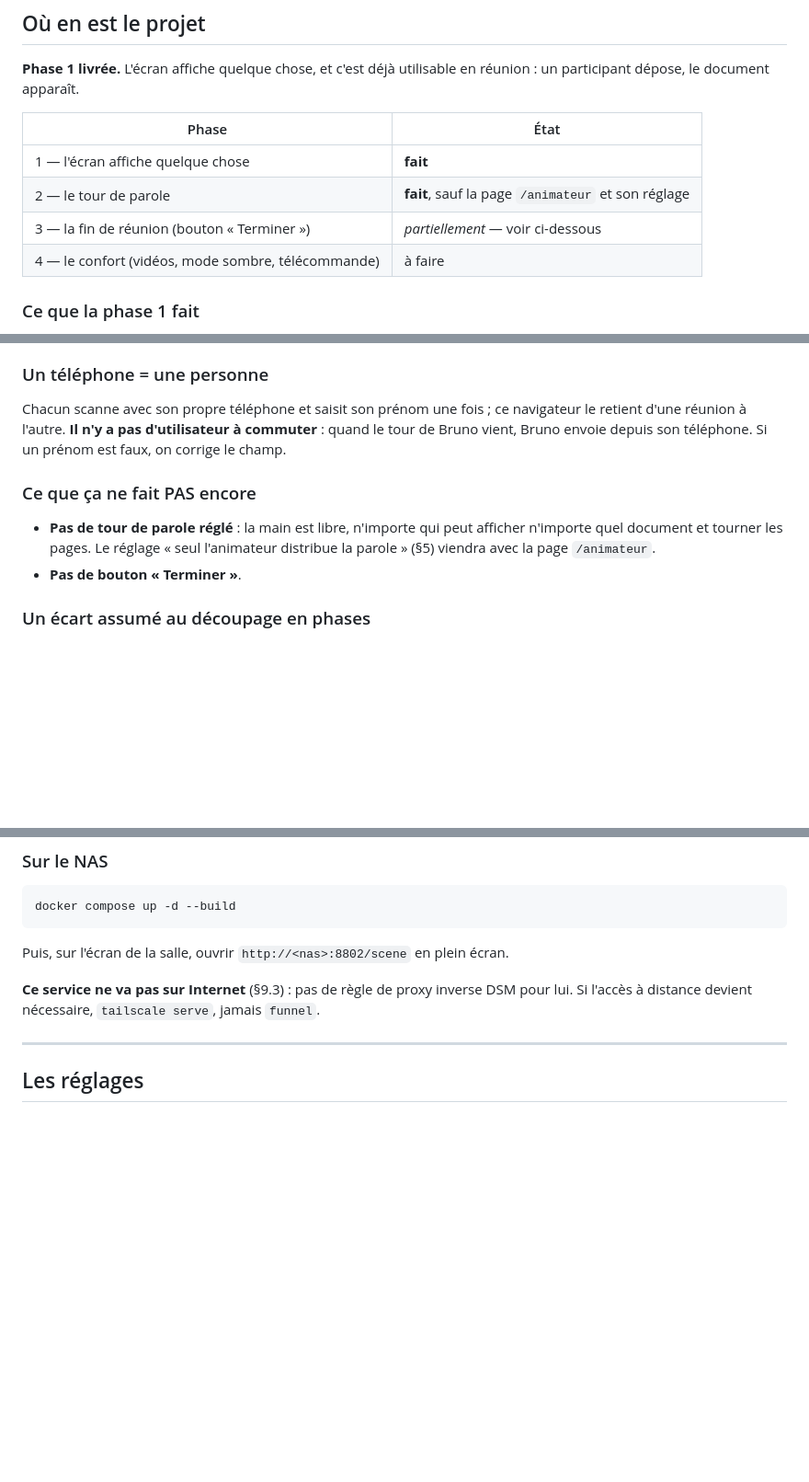
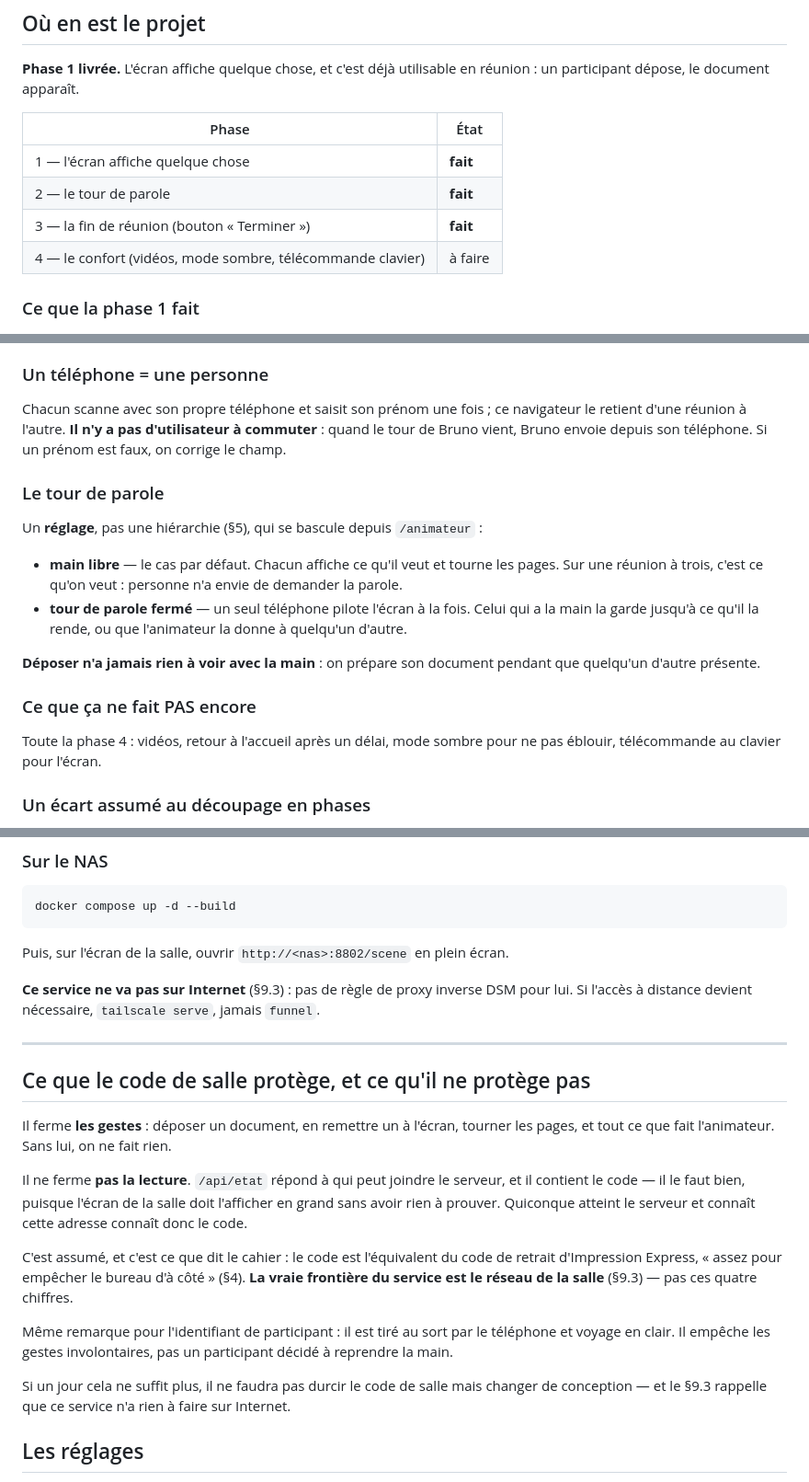
Before and after one commit to jmarcgwada/ecran-partage, a Markdown page: README.md, 3 parts joined by grey strips. Shown at 92% size. Drawn GitHub-style; blank space fills up the shorter version.

Commit message:
README : le tour de parole, l'animateur, et ce que le code de salle ne protège pas
Co-Authored-By: Claude Opus 5 <noreply@anthropic.com>

```diff
--- a/README.md
+++ b/README.md
@@ -21,9 +21,9 @@ réunion : un participant dépose, le document apparaît.
 | Phase | État |
 | --- | --- |
 | 1 — l'écran affiche quelque chose | **fait** |
-| 2 — le tour de parole | **fait**, sauf la page `/animateur` et son réglage |
-| 3 — la fin de réunion (bouton « Terminer ») | *partiellement* — voir ci-dessous |
-| 4 — le confort (vidéos, mode sombre, télécommande) | à faire |
+| 2 — le tour de parole | **fait** |
+| 3 — la fin de réunion (bouton « Terminer ») | **fait** |
+| 4 — le confort (vidéos, mode sombre, télécommande clavier) | à faire |
 
 ### Ce que la phase 1 fait
 
@@ -48,12 +48,24 @@ navigateur le retient d'une réunion à l'autre. **Il n'y a pas d'utilisateur à
 commuter** : quand le tour de Bruno vient, Bruno envoie depuis son téléphone. Si
 un prénom est faux, on corrige le champ.
 
+### Le tour de parole
+
+Un **réglage**, pas une hiérarchie (§5), qui se bascule depuis `/animateur` :
+
+- **main libre** — le cas par défaut. Chacun affiche ce qu'il veut et tourne les
+  pages. Sur une réunion à trois, c'est ce qu'on veut : personne n'a envie de
+  demander la parole.
+- **tour de parole fermé** — un seul téléphone pilote l'écran à la fois. Celui
+  qui a la main la garde jusqu'à ce qu'il la rende, ou que l'animateur la donne
+  à quelqu'un d'autre.
+
+**Déposer n'a jamais rien à voir avec la main** : on prépare son document
+pendant que quelqu'un d'autre présente.
+
 ### Ce que ça ne fait PAS encore
 
-- **Pas de tour de parole réglé** : la main est libre, n'importe qui peut
-  afficher n'importe quel document et tourner les pages. Le réglage « seul
-  l'animateur distribue la parole » (§5) viendra avec la page `/animateur`.
-- **Pas de bouton « Terminer »**.
+Toute la phase 4 : vidéos, retour à l'accueil après un délai, mode sombre pour
+ne pas éblouir, télécommande au clavier pour l'écran.
 
 ### Un écart assumé au découpage en phases
 
@@ -146,6 +159,29 @@ pour lui. Si l'accès à distance devient nécessaire, `tailscale serve`, jamais
 `funnel`.
 
 ---
+
+## Ce que le code de salle protège, et ce qu'il ne protège pas
+
+Il ferme **les gestes** : déposer un document, en remettre un à l'écran, tourner
+les pages, et tout ce que fait l'animateur. Sans lui, on ne fait rien.
+
+Il ne ferme **pas la lecture**. `/api/etat` répond à qui peut joindre le
+serveur, et il contient le code — il le faut bien, puisque l'écran de la salle
+doit l'afficher en grand sans avoir rien à prouver. Quiconque atteint le serveur
+et connaît cette adresse connaît donc le code.
+
+C'est assumé, et c'est ce que dit le cahier : le code est l'équivalent du code
+de retrait d'Impression Express, « assez pour empêcher le bureau d'à côté »
+(§4). **La vraie frontière du service est le réseau de la salle** (§9.3) — pas
+ces quatre chiffres.
+
+Même remarque pour l'identifiant de participant : il est tiré au sort par le
+téléphone et voyage en clair. Il empêche les gestes involontaires, pas un
+participant décidé à reprendre la main.
+
+Si un jour cela ne suffit plus, il ne faudra pas durcir le code de salle mais
+changer de conception — et le §9.3 rappelle que ce service n'a rien à faire sur
+Internet.
 
 ## Les réglages
 
```
Also changed, not shown: other parts of README.md (+2 -1 lines).
